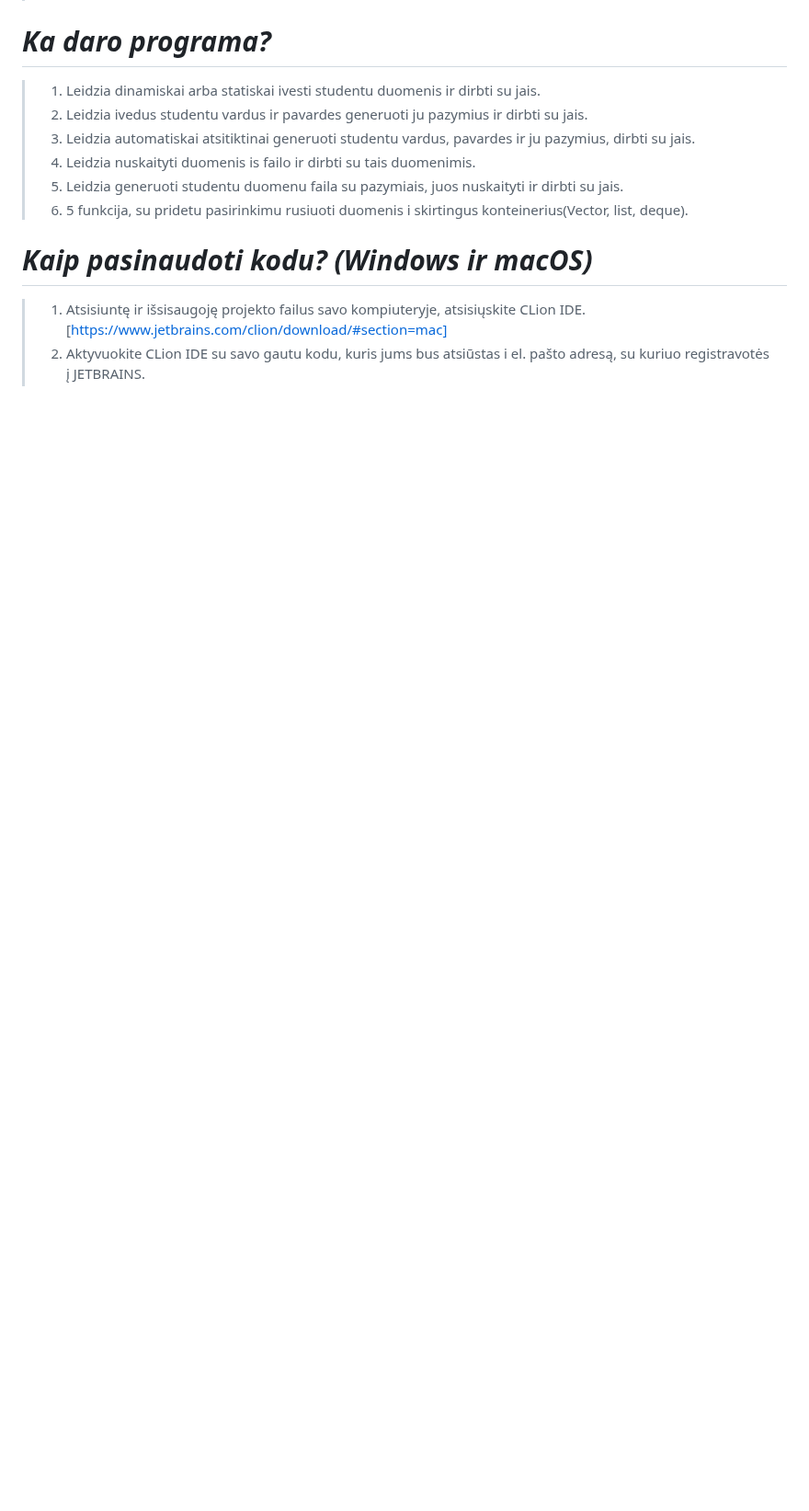
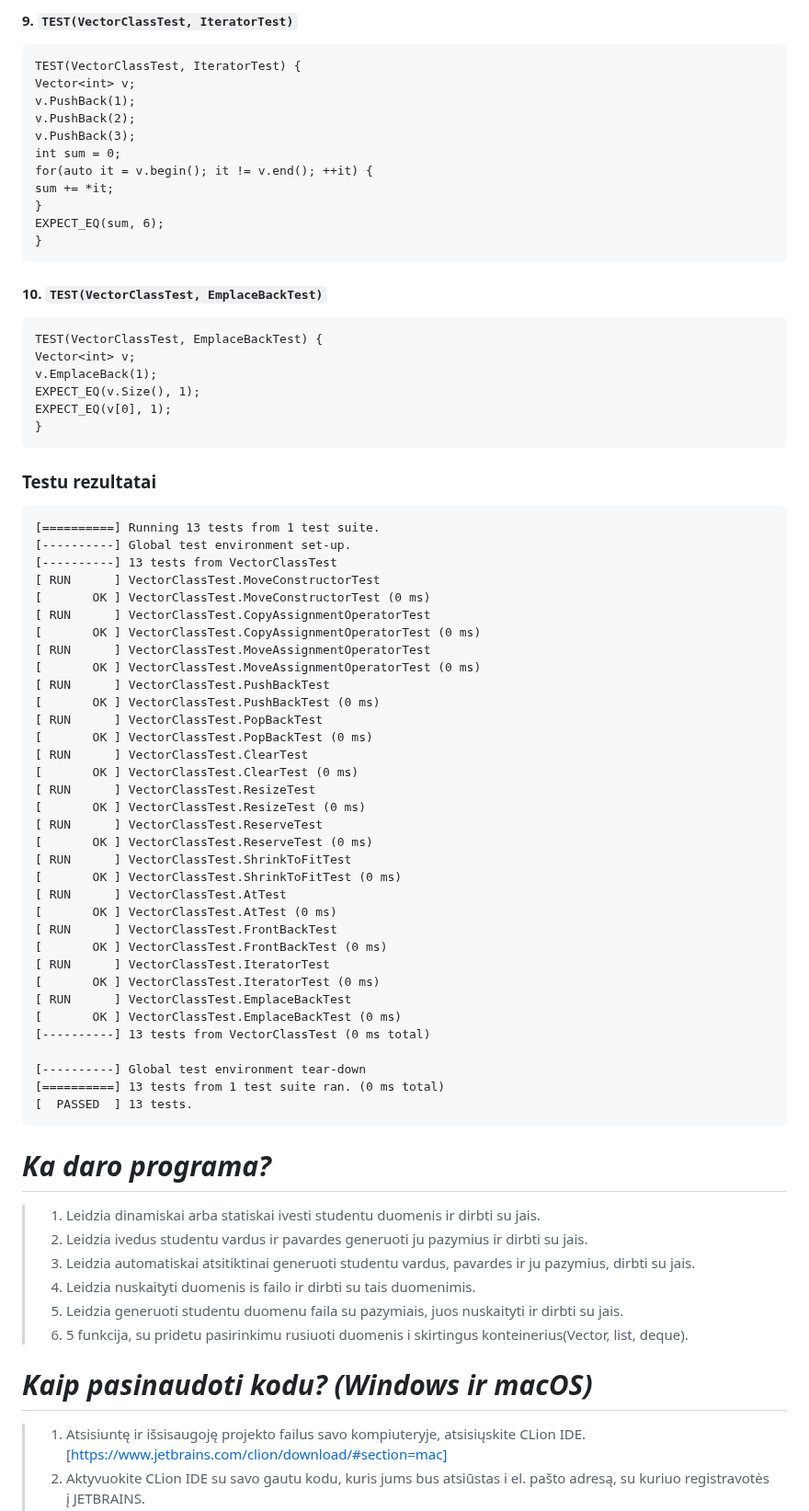
Before and after one commit to AdoJas/objProgUzdOOP, a Markdown page: README.md, the part around one of its changes. Shown at 92% size. Drawn GitHub-style; blank space fills up the shorter version.

````diff
--- a/README.md
+++ b/README.md
@@ -241,4 +311,66 @@ if(v1.size() == v1.capacity()){
 
+#### 9. `TEST(VectorClassTest, IteratorTest)`
+```
+TEST(VectorClassTest, IteratorTest) {
+Vector<int> v;
+v.PushBack(1);
+v.PushBack(2);
+v.PushBack(3);
+int sum = 0;
+for(auto it = v.begin(); it != v.end(); ++it) {
+sum += *it;
+}
+EXPECT_EQ(sum, 6);
+}
+```
+
+#### 10. `TEST(VectorClassTest, EmplaceBackTest)`
+```
+TEST(VectorClassTest, EmplaceBackTest) {
+Vector<int> v;
+v.EmplaceBack(1);
+EXPECT_EQ(v.Size(), 1);
+EXPECT_EQ(v[0], 1);
+}
+```
+
+### Testu rezultatai
+```
+[==========] Running 13 tests from 1 test suite.
+[----------] Global test environment set-up.
+[----------] 13 tests from VectorClassTest
+[ RUN      ] VectorClassTest.MoveConstructorTest
+[       OK ] VectorClassTest.MoveConstructorTest (0 ms)
+[ RUN      ] VectorClassTest.CopyAssignmentOperatorTest
+[       OK ] VectorClassTest.CopyAssignmentOperatorTest (0 ms)
+[ RUN      ] VectorClassTest.MoveAssignmentOperatorTest
+[       OK ] VectorClassTest.MoveAssignmentOperatorTest (0 ms)
+[ RUN      ] VectorClassTest.PushBackTest
+[       OK ] VectorClassTest.PushBackTest (0 ms)
+[ RUN      ] VectorClassTest.PopBackTest
+[       OK ] VectorClassTest.PopBackTest (0 ms)
+[ RUN      ] VectorClassTest.ClearTest
+[       OK ] VectorClassTest.ClearTest (0 ms)
+[ RUN      ] VectorClassTest.ResizeTest
+[       OK ] VectorClassTest.ResizeTest (0 ms)
+[ RUN      ] VectorClassTest.ReserveTest
+[       OK ] VectorClassTest.ReserveTest (0 ms)
+[ RUN      ] VectorClassTest.ShrinkToFitTest
+[       OK ] VectorClassTest.ShrinkToFitTest (0 ms)
+[ RUN      ] VectorClassTest.AtTest
+[       OK ] VectorClassTest.AtTest (0 ms)
+[ RUN      ] VectorClassTest.FrontBackTest
+[       OK ] VectorClassTest.FrontBackTest (0 ms)
+[ RUN      ] VectorClassTest.IteratorTest
+[       OK ] VectorClassTest.IteratorTest (0 ms)
+[ RUN      ] VectorClassTest.EmplaceBackTest
+[       OK ] VectorClassTest.EmplaceBackTest (0 ms)
+[----------] 13 tests from VectorClassTest (0 ms total)
+
+[----------] Global test environment tear-down
+[==========] 13 tests from 1 test suite ran. (0 ms total)
+[  PASSED  ] 13 tests.
+```
 # ***Ka daro programa?***
 >1. Leidzia dinamiskai arba statiskai ivesti studentu duomenis ir dirbti su jais.
 >2. Leidzia ivedus studentu vardus ir pavardes generuoti ju pazymius ir dirbti su jais.
````
Also changed, not shown: other parts of README.md (+70 -0 lines).
